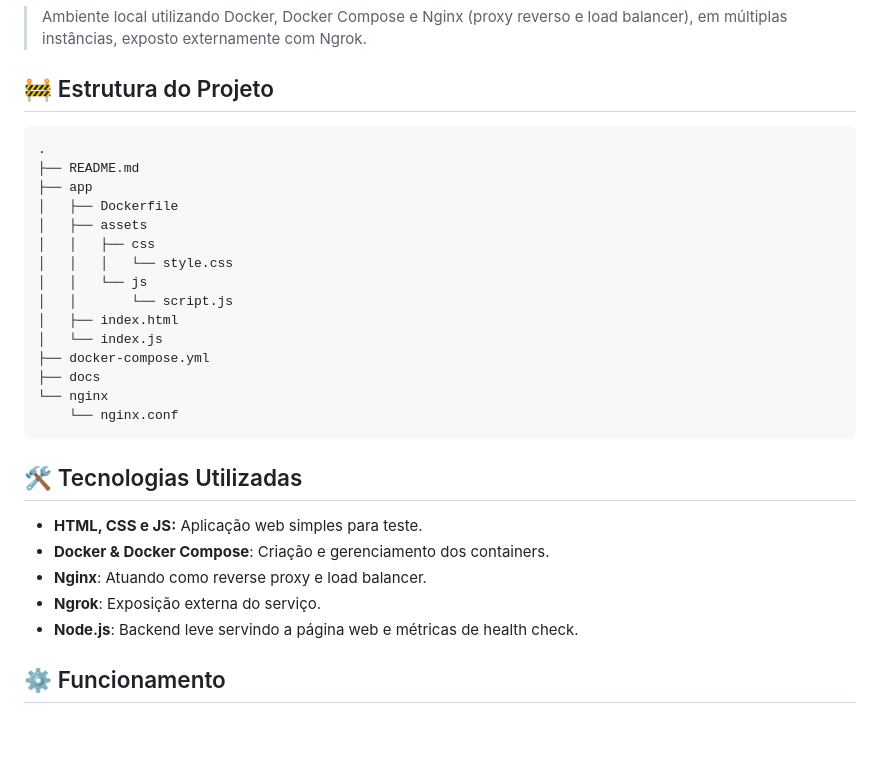
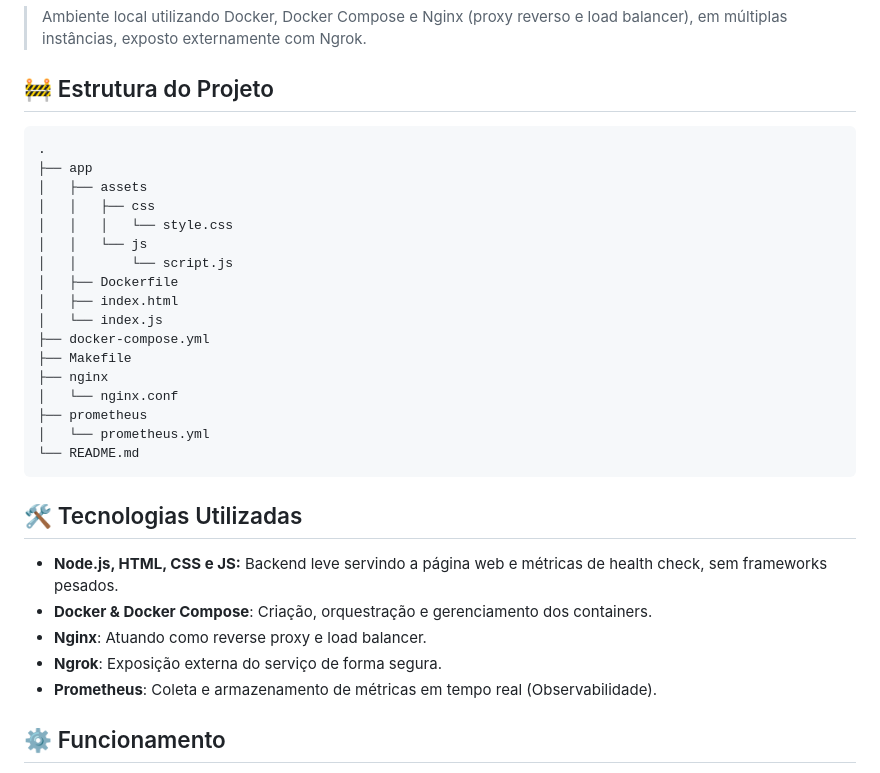
Before and after one commit to GiMerguizo/nginx-ngrok-docker-loadbalancer, a Markdown page: README.md, the part around one of its changes. GitHub-like rendering; blank space fills up the shorter version.

````diff
--- a/README.md
+++ b/README.md
@@ -2,30 +2,32 @@
 > Ambiente local utilizando Docker, Docker Compose e Nginx (proxy reverso e load balancer), em múltiplas instâncias, exposto externamente com Ngrok.
 
 ## 🚧 Estrutura do Projeto
-```bash
+```text
 .
-├── README.md
 ├── app
-│   ├── Dockerfile
 │   ├── assets
 │   │   ├── css
 │   │   │   └── style.css
 │   │   └── js
 │   │       └── script.js
+│   ├── Dockerfile
 │   ├── index.html
 │   └── index.js
 ├── docker-compose.yml
-├── docs
-└── nginx
-    └── nginx.conf
+├── Makefile
+├── nginx
+│   └── nginx.conf
+├── prometheus
+│   └── prometheus.yml
+└── README.md
 ```
 
 ## 🛠️ Tecnologias Utilizadas
-- **HTML, CSS e JS:** Aplicação web simples para teste.
-- **Docker & Docker Compose**: Criação e gerenciamento dos containers.
+- **Node.js, HTML, CSS e JS:** Backend leve servindo a página web e métricas de health check, sem frameworks pesados.
+- **Docker & Docker Compose**: Criação, orquestração e gerenciamento dos containers.
 - **Nginx**: Atuando como reverse proxy e load balancer.
-- **Ngrok**: Exposição externa do serviço.
-- **Node.js**: Backend leve servindo a página web e métricas de health check.
+- **Ngrok**: Exposição externa do serviço de forma segura.
+- **Prometheus**: Coleta e armazenamento de métricas em tempo real (Observabilidade).
 
 ## ⚙️ Funcionamento
 1.  **Aplicação**: O Docker Compose sobe múltiplas instâncias (réplicas) de um servidor web simples.
````
Also changed, not shown: other parts of README.md (+22 -15 lines).
